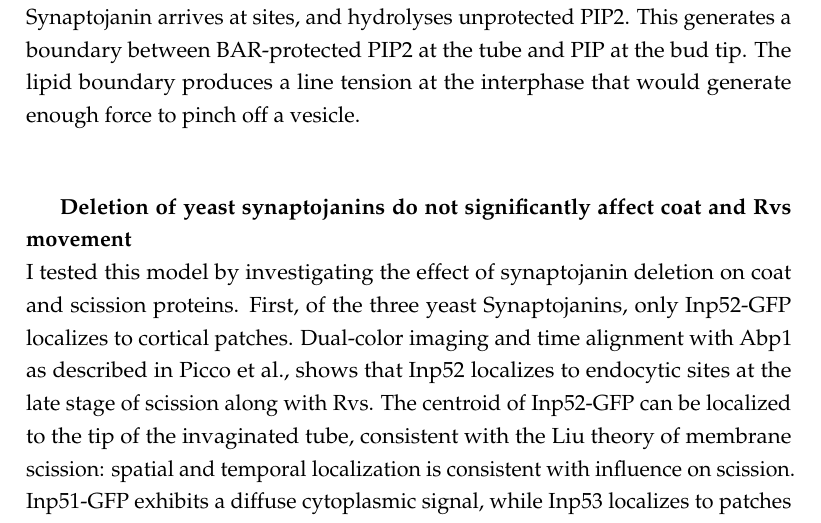
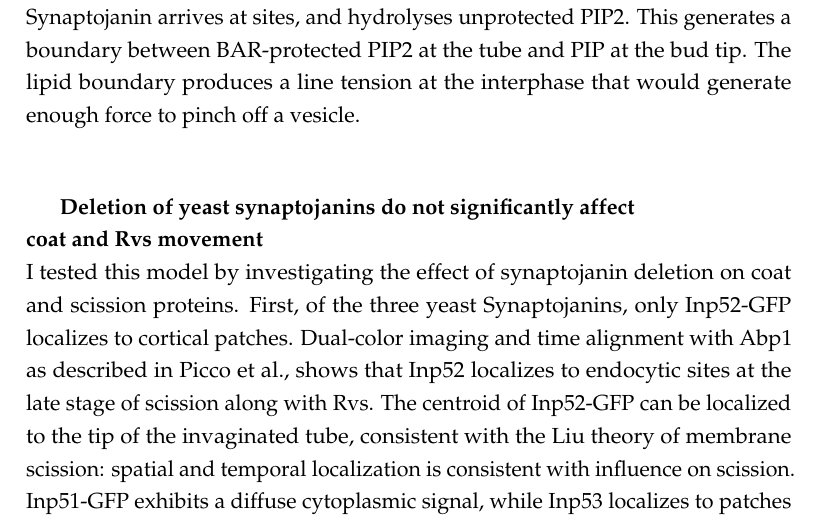
Before and after one commit to deepikaamenon/thesis_2021, a LaTeX thesis (main.tex, which reads Chapters/Results.tex): part of page 38 of 40, cut so that both start at the same text. Compiled offline with pdfLaTeX.

Commit message:
txs auto checkin

```diff
--- a/Chapters/Results.tex
+++ b/Chapters/Results.tex
@@ -96,7 +96,8 @@ Is likely that SH3 domains, are involved in modulating oligomerization (5, 14) a
 
 	\vspace{5mm}
 
-\subparagraph{Deletion of yeast synaptojanins do not significantly affect coat and Rvs movement }
+\subparagraph{Deletion of yeast synaptojanins do not significantly affect \\
+	coat and Rvs movement }
 	\mbox{}\\
 	I tested this model by investigating the effect of synaptojanin deletion on coat and scission proteins. First, of the three yeast Synaptojanins, only Inp52-GFP localizes to cortical patches. Dual-color imaging and time alignment with Abp1 as described in Picco et al., shows that Inp52 localizes to endocytic sites at the late stage of scission along with Rvs. The centroid of Inp52-GFP can be localized to the tip of the invaginated tube, consistent with the Liu theory of membrane scission: spatial and temporal localization is consistent with influence on scission. Inp51-GFP exhibits a diffuse cytoplasmic signal, while Inp53 localizes to patches within the cytoplasm, likely to the trans-golgi network, as has been noted in other work.
 
```
